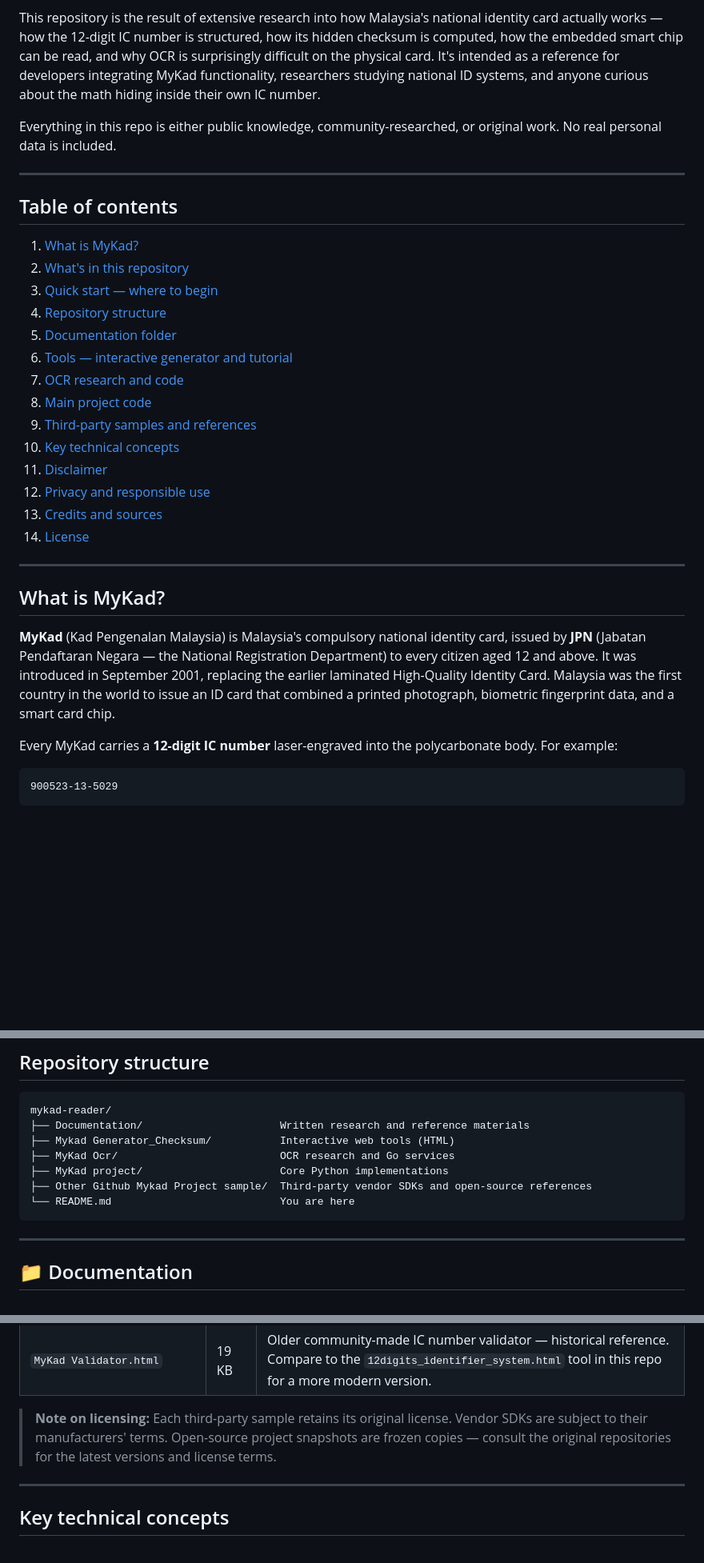
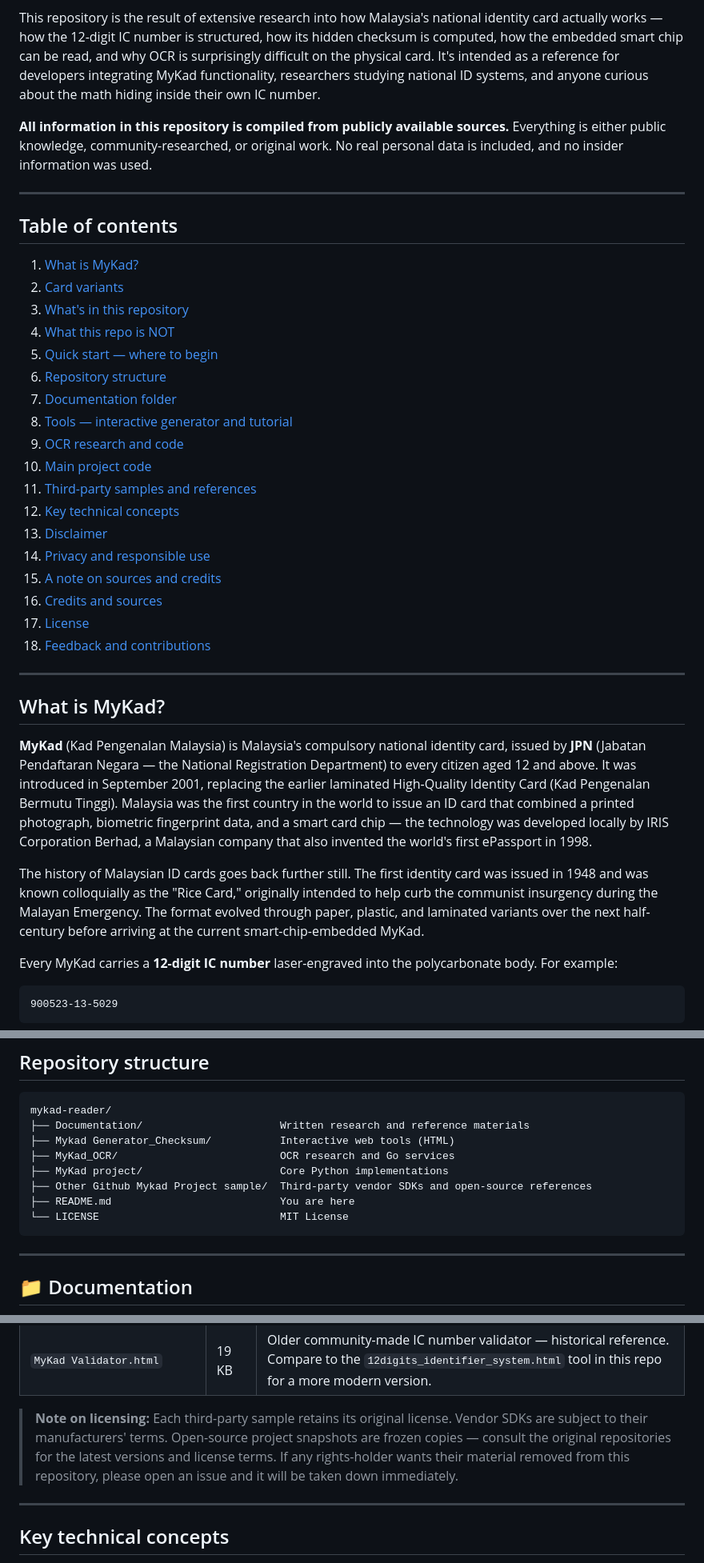
Before and after one commit to deadboy18/mykad-reader, a Markdown page: README.md, 3 parts joined by grey strips. Shown at 80% size. GitHub-like rendering; blank space fills up the shorter version.

````diff
--- a/README.md
+++ b/README.md
@@ -4,32 +4,38 @@
 
 This repository is the result of extensive research into how Malaysia's national identity card actually works — how the 12-digit IC number is structured, how its hidden checksum is computed, how the embedded smart chip can be read, and why OCR is surprisingly difficult on the physical card. It's intended as a reference for developers integrating MyKad functionality, researchers studying national ID systems, and anyone curious about the math hiding inside their own IC number.
 
-Everything in this repo is either public knowledge, community-researched, or original work. No real personal data is included.
+**All information in this repository is compiled from publicly available sources.** Everything is either public knowledge, community-researched, or original work. No real personal data is included, and no insider information was used.
 
 ---
 
 ## Table of contents
 
 1. [What is MyKad?](#what-is-mykad)
-2. [What's in this repository](#whats-in-this-repository)
-3. [Quick start — where to begin](#quick-start--where-to-begin)
-4. [Repository structure](#repository-structure)
-5. [Documentation folder](#-documentation)
-6. [Tools — interactive generator and tutorial](#-mykad-generator_checksum)
-7. [OCR research and code](#-mykad-ocr)
-8. [Main project code](#-mykad-project)
-9. [Third-party samples and references](#-other-github-mykad-project-sample)
-10. [Key technical concepts](#key-technical-concepts)
-11. [Disclaimer](#disclaimer)
-12. [Privacy and responsible use](#privacy-and-responsible-use)
-13. [Credits and sources](#credits-and-sources)
-14. [License](#license)
+2. [Card variants](#card-variants)
+3. [What's in this repository](#whats-in-this-repository)
+4. [What this repo is NOT](#what-this-repo-is-not)
+5. [Quick start — where to begin](#quick-start--where-to-begin)
+6. [Repository structure](#repository-structure)
+7. [Documentation folder](#-documentation)
+8. [Tools — interactive generator and tutorial](#-mykad-generator_checksum)
+9. [OCR research and code](#-mykad_ocr)
+10. [Main project code](#-mykad-project)
+11. [Third-party samples and references](#-other-github-mykad-project-sample)
+12. [Key technical concepts](#key-technical-concepts)
+13. [Disclaimer](#disclaimer)
+14. [Privacy and responsible use](#privacy-and-responsible-use)
+15. [A note on sources and credits](#a-note-on-sources-and-credits)
+16. [Credits and sources](#credits-and-sources)
+17. [License](#license)
+18. [Feedback and contributions](#feedback-and-contributions)
 
 ---
 
 ## What is MyKad?
 
-**MyKad** (Kad Pengenalan Malaysia) is Malaysia's compulsory national identity card, issued by **JPN** (Jabatan Pendaftaran Negara — the National Registration Department) to every citizen aged 12 and above. It was introduced in September 2001, replacing the earlier laminated High-Quality Identity Card. Malaysia was the first country in the world to issue an ID card that combined a printed photograph, biometric fingerprint data, and a smart card chip.
+**MyKad** (Kad Pengenalan Malaysia) is Malaysia's compulsory national identity card, issued by **JPN** (Jabatan Pendaftaran Negara — the National Registration Department) to every citizen aged 12 and above. It was introduced in September 2001, replacing the earlier laminated High-Quality Identity Card (Kad Pengenalan Bermutu Tinggi). Malaysia was the first country in the world to issue an ID card that combined a printed photograph, biometric fingerprint data, and a smart card chip — the technology was developed locally by IRIS Corporation Berhad, a Malaysian company that also invented the world's first ePassport in 1998.
+
+The history of Malaysian ID cards goes back further still. The first identity card was issued in 1948 and was known colloquially as the "Rice Card," originally intended to help curb the communist insurgency during the Malayan Emergency. The format evolved through paper, plastic, and laminated variants over the next half-century before arriving at the current smart-chip-embedded MyKad.
 
 Every MyKad carries a **12-digit IC number** laser-engraved into the polycarbonate body. For example:
 
@@ -100,10 +135,11 @@ Pick a path based on what you're trying to do:
 mykad-reader/
 ├── Documentation/                      Written research and reference materials
 ├── Mykad Generator_Checksum/           Interactive web tools (HTML)
-├── MyKad Ocr/                          OCR research and Go services
+├── MyKad_OCR/                          OCR research and Go services
 ├── MyKad project/                      Core Python implementations
 ├── Other Github Mykad Project sample/  Third-party vendor SDKs and open-source references
-└── README.md                           You are here
+├── README.md                           You are here
+└── LICENSE                             MIT License
 ```
 
 ---
@@ -209,7 +245,7 @@ Reference materials collected from third-party vendors and open-source projects.
 | `index.html` | 18 KB | Sample web-based MyKad reader interface. |
 | `MyKad Validator.html` | 19 KB | Older community-made IC number validator — historical reference. Compare to the `12digits_identifier_system.html` tool in this repo for a more modern version. |
 
-> **Note on licensing:** Each third-party sample retains its original license. Vendor SDKs are subject to their manufacturers' terms. Open-source project snapshots are frozen copies — consult the original repositories for the latest versions and license terms.
+> **Note on licensing:** Each third-party sample retains its original license. Vendor SDKs are subject to their manufacturers' terms. Open-source project snapshots are frozen copies — consult the original repositories for the latest versions and license terms. If any rights-holder wants their material removed from this repository, please open an issue and it will be taken down immediately.
 
 ---
 
````
Also changed, not shown: other parts of README.md (+66 -31 lines).
